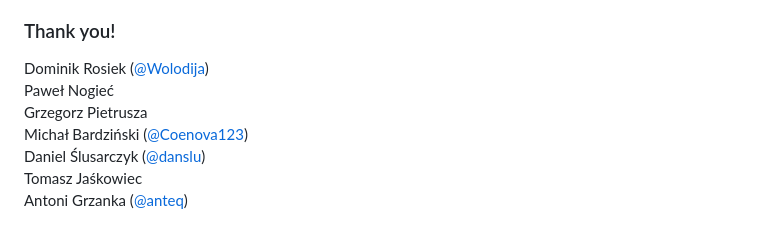
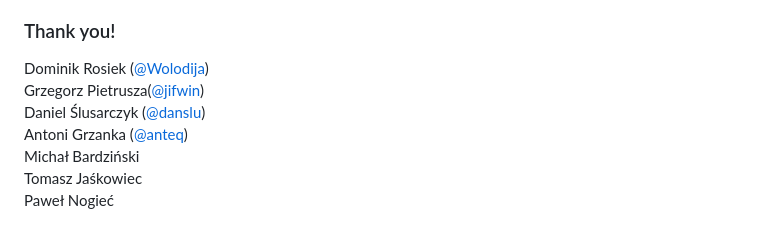
Before and after one commit to anteq/reckon-ng-eet-2017, a Markdown page: recon.md, the part around the change printed below. Drawn GitHub-style.

```diff
--- a/recon.md
+++ b/recon.md
@@ -293,9 +361,9 @@ More info can be found [here](http://teleinformatyka.kt.agh.edu.pl/) (Polish onl
 
 ### Thank you!
 Dominik Rosiek ([@Wolodija](https://github.com/Wolodija))<br />
+Grzegorz Pietrusza([@jifwin](https://github.com/jifwin))<br />
+Daniel Ślusarczyk ([@danslu](https://github.com/danslu))<br />
+Antoni Grzanka ([@anteq](https://github.com/anteq))<br />
+Michał Bardziński<br />
+Tomasz Jaśkowiec<br />
 Paweł Nogieć<br />
-Grzegorz Pietrusza<br />
-Michał Bardziński ([@Coenova123](https://github.com/Coenova123))<br />
-Daniel Ślusarczyk ([@danslu](https://github.com/danslu))<br />
-Tomasz Jaśkowiec<br />
-Antoni Grzanka ([@anteq](https://github.com/anteq))
```
Also changed, not shown: other parts of recon.md (+72 -4 lines), img/goldenline.jpg (added), img/nk.jpg (added), 1 other file.
